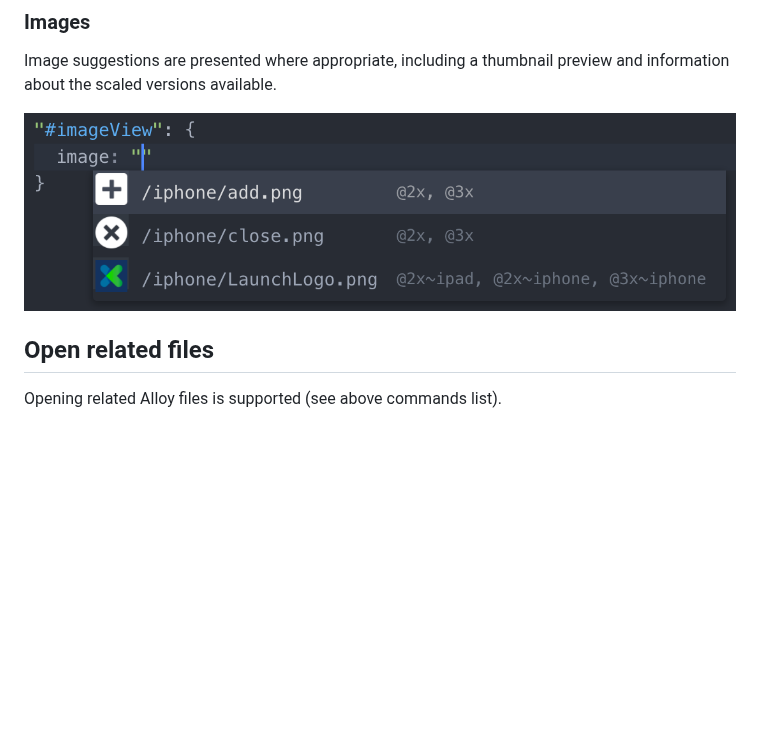
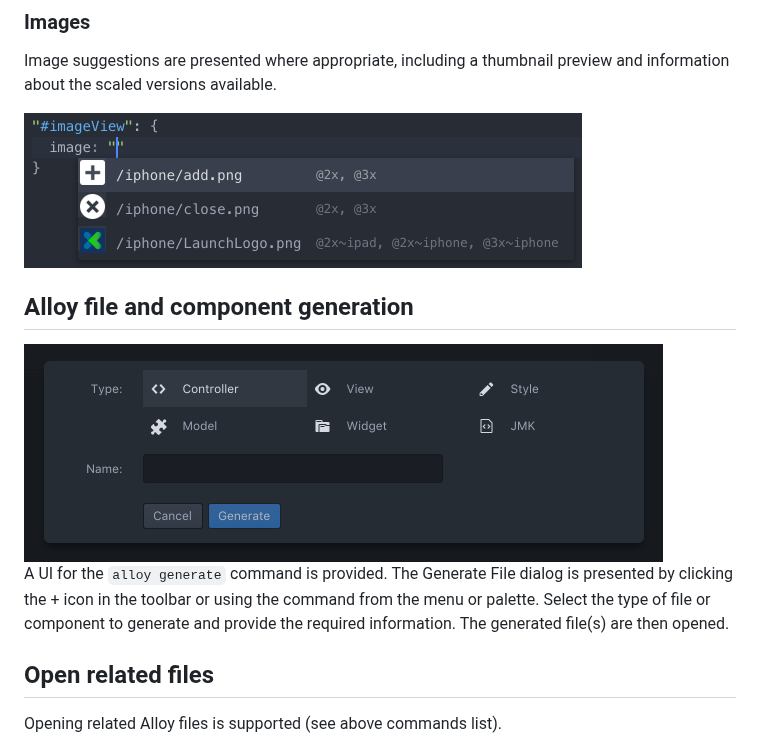
Before and after one commit to tidev/pulsar-titanium, a Markdown page: README.md, the part around one of its changes. Rendered like a GitHub page; pictures changed too: images/generate_dialog.png (added); blank space fills up the shorter version.

```diff
--- a/README.md
+++ b/README.md
@@ -71,7 +74,13 @@ Suggestions for classes and IDs declared or defined in related Alloy XML and TSS
 
 Image suggestions are presented where appropriate, including a thumbnail preview and information about the scaled versions available.
 
-![TSS image reference auto-complete](images/autocomplete_tss_image.png)
+<img src="images/autocomplete_tss_image.png" width="558px" height="155px" alt="TSS image reference auto-complete" />
+
+## Alloy file and component generation
+
+<img src="images/generate_dialog.png" width="639px" height="218px" alt="Alloy file and component generate dialog" />
+
+A UI for the `alloy generate` command is provided. The Generate File dialog is presented by clicking the + icon in the toolbar or using the command from the menu or palette. Select the type of file or component to generate and provide the required information. The generated file(s) are then opened.
 
 ## Open related files
 
```
Also changed, not shown: other parts of README.md (+10 -7 lines), images/screenshot.jpg (deleted), images/screenshot.png (added).
